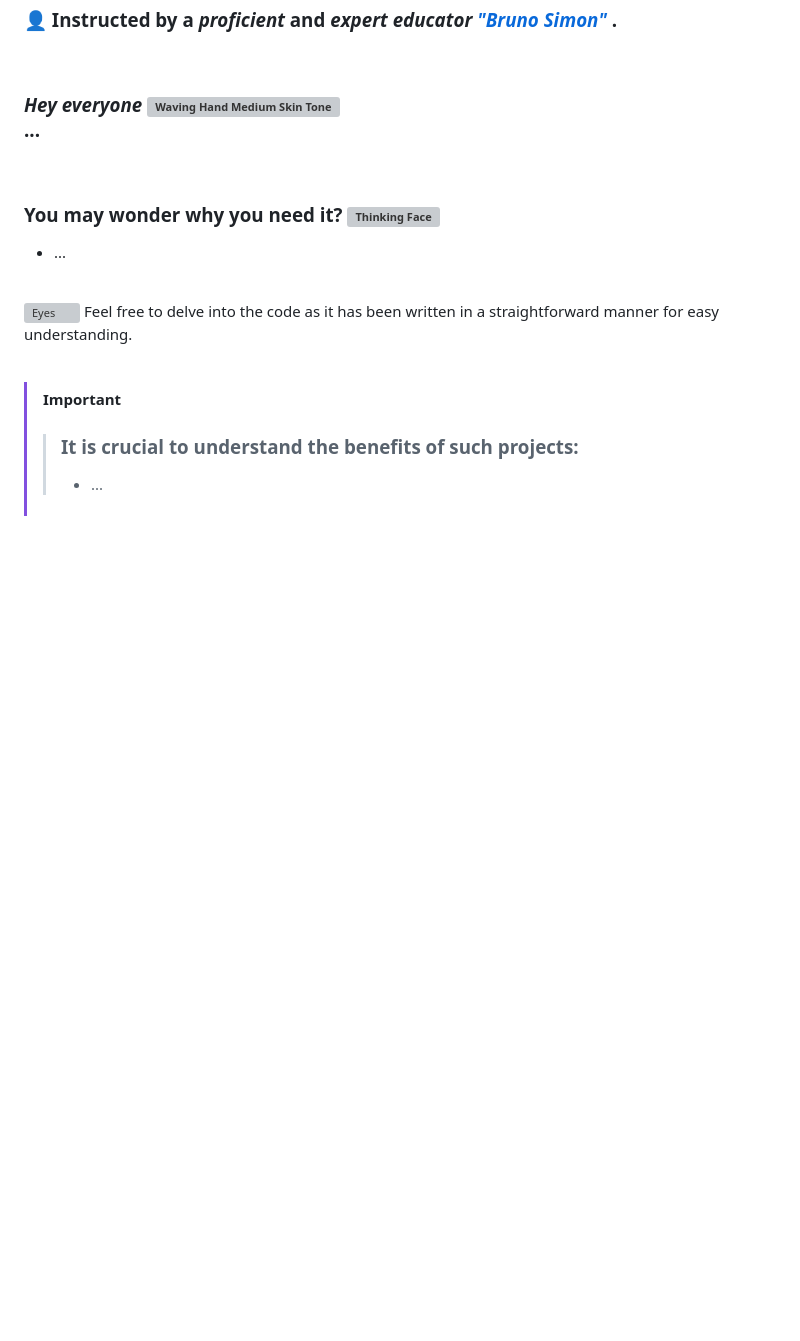
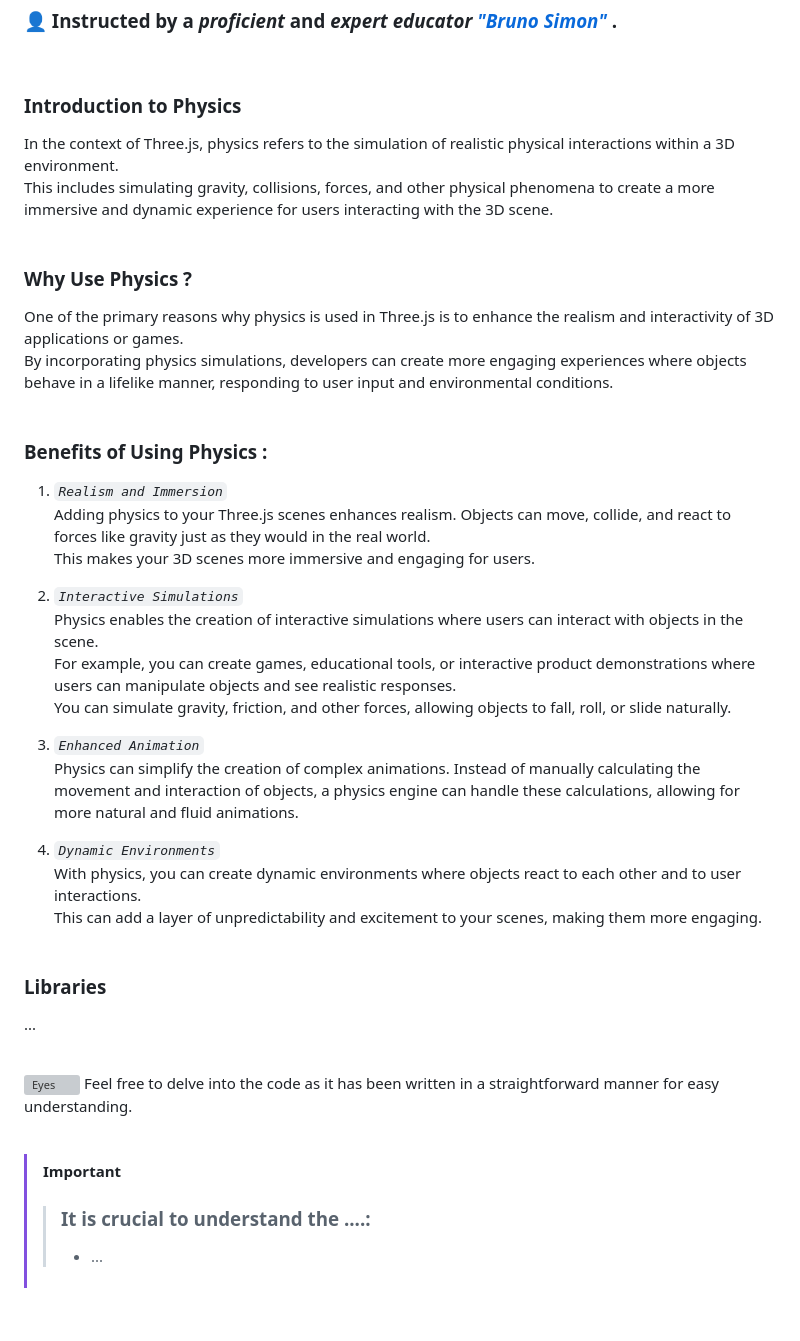
Before and after one commit to ShahramShakiba/Physics-p09, a Markdown page: README.md, the part around the change. GitHub-like rendering; blank space fills up the shorter version; grey boxes are pictures that could not be loaded.

```diff
--- a/README.md
+++ b/README.md
@@ -9,11 +9,29 @@
 
  <br/>
 
-### _Hey everyone_ <img src="https://raw.githubusercontent.com/Tarikul-Islam-Anik/Animated-Fluent-Emojis/master/Emojis/Hand%20gestures/Waving%20Hand%20Medium%20Skin%20Tone.png" alt="Waving Hand Medium Skin Tone" width="25" height="25" /> <br/>  ...
-<br/>
+### Introduction to Physics
+In the context of Three.js, physics refers to the simulation of realistic physical interactions within a 3D environment.  <br/> This includes simulating gravity, collisions, forces, and other physical phenomena to create a more immersive and dynamic experience for users interacting with the 3D scene. <br/> <br/>
 
-### You may wonder why you need it? <img src="https://raw.githubusercontent.com/Tarikul-Islam-Anik/Animated-Fluent-Emojis/master/Emojis/Smilies/Thinking%20Face.png" alt="Thinking Face" width="30" height="30" />
-- ...
+### Why Use Physics ?
+One of the primary reasons why physics is used in Three.js is to enhance the realism and interactivity of 3D applications or games. <br/> By incorporating physics simulations, developers can create more engaging experiences where objects behave in a lifelike manner, responding to user input and environmental conditions.<br/><br/>
+
+### Benefits of Using Physics :
+1. _` Realism and Immersion `_ <br/>
+Adding physics to your Three.js scenes enhances realism. Objects can move, collide, and react to forces like gravity just as they would in the real world. <br/> This makes your 3D scenes more immersive and engaging for users.
+
+2. _` Interactive Simulations `_ <br/>
+Physics enables the creation of interactive simulations where users can interact with objects in the scene. <br/> For example, you can create games, educational tools, or interactive product demonstrations where users can manipulate objects and see realistic responses. <br/> You can simulate gravity, friction, and other forces, allowing objects to fall, roll, or slide naturally.
+
+3. _` Enhanced Animation `_ <br/>
+Physics can simplify the creation of complex animations. Instead of manually calculating the movement and interaction of objects, a physics engine can handle these calculations, allowing for more natural and fluid animations.
+
+4. _` Dynamic Environments `_ <br/>
+With physics, you can create dynamic environments where objects react to each other and to user interactions. <br/> This can add a layer of unpredictability and excitement to your scenes, making them more engaging. <br/><br/>
+
+
+### Libraries
+...
+
 
 <br/>
 
@@ -21,7 +39,7 @@
 <br/> <br/>
 
 > [!IMPORTANT]
->> ### It is crucial to understand the benefits of such projects:
+>> ### It is crucial to understand the ....:
 >> - ...
 
 
```
